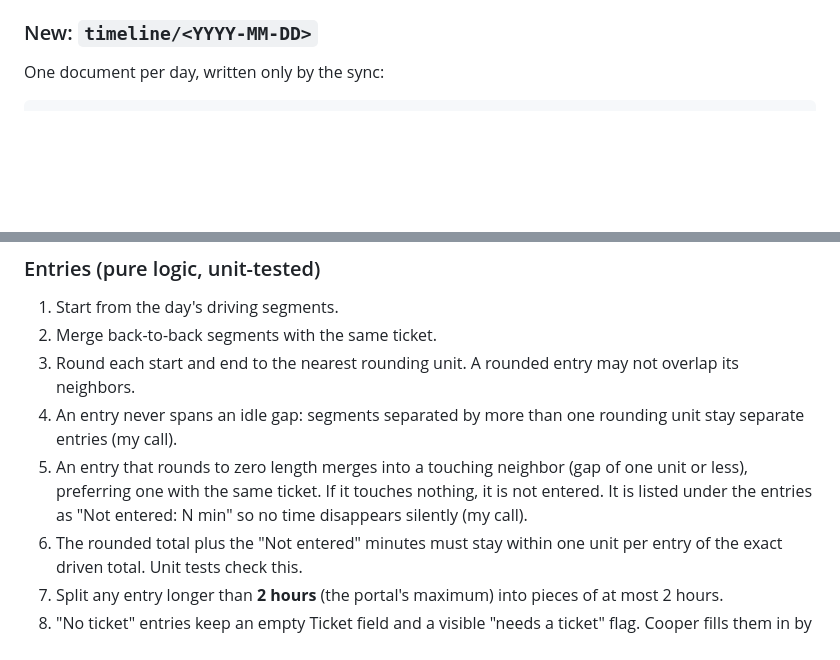
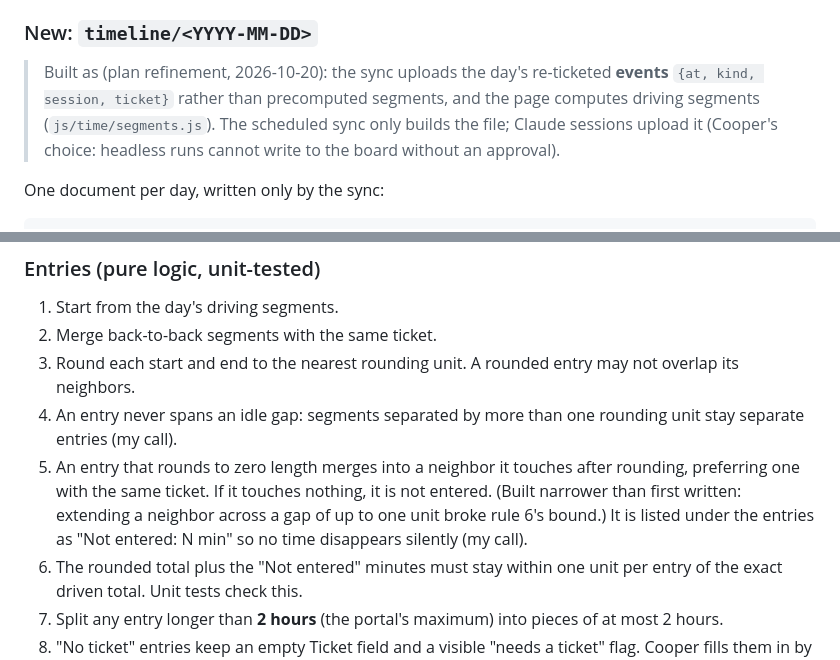
Before and after one commit to Co0pDawg/Orc-Dashboard, a Markdown page: docs/2026-10-20-time-site-design.md, 2 parts joined by grey strips. Rendered like a GitHub page; blank space fills up the shorter version.

```diff
--- a/docs/2026-10-20-time-site-design.md
+++ b/docs/2026-10-20-time-site-design.md
@@ -58,6 +58,8 @@ The rule that governs every entry: the portal records **hours worked**. Parallel
   - Cards carry agent `progress[]` lines with times.
 
 ### New: `timeline/<YYYY-MM-DD>`
+
+> Built as (plan refinement, 2026-10-20): the sync uploads the day's re-ticketed **events** `{at, kind, session, ticket}` rather than precomputed segments, and the page computes driving segments (`js/time/segments.js`). The scheduled sync only builds the file; Claude sessions upload it (Cooper's choice: headless runs cannot write to the board without an approval).
 
 One document per day, written only by the sync:
 
@@ -125,7 +127,7 @@ The segment's ticket comes from the worklog's existing attribution (per-session
 2. Merge back-to-back segments with the same ticket.
 3. Round each start and end to the nearest rounding unit. A rounded entry may not overlap its neighbors.
 4. An entry never spans an idle gap: segments separated by more than one rounding unit stay separate entries (my call).
-5. An entry that rounds to zero length merges into a touching neighbor (gap of one unit or less), preferring one with the same ticket. If it touches nothing, it is not entered. It is listed under the entries as "Not entered: N min" so no time disappears silently (my call).
+5. An entry that rounds to zero length merges into a neighbor it touches after rounding, preferring one with the same ticket. If it touches nothing, it is not entered. (Built narrower than first written: extending a neighbor across a gap of up to one unit broke rule 6's bound.) It is listed under the entries as "Not entered: N min" so no time disappears silently (my call).
 6. The rounded total plus the "Not entered" minutes must stay within one unit per entry of the exact driven total. Unit tests check this.
 7. Split any entry longer than **2 hours** (the portal's maximum) into pieces of at most 2 hours.
 8. "No ticket" entries keep an empty Ticket field and a visible "needs a ticket" flag. Cooper fills them in by hand.
```
Also changed, not shown: README.md (+9 -1 lines).
